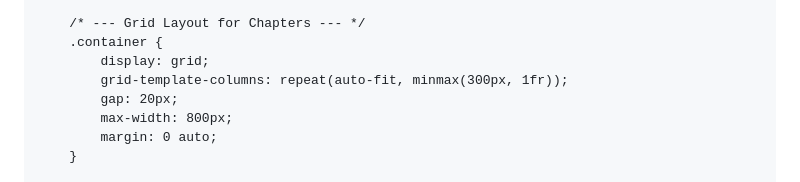
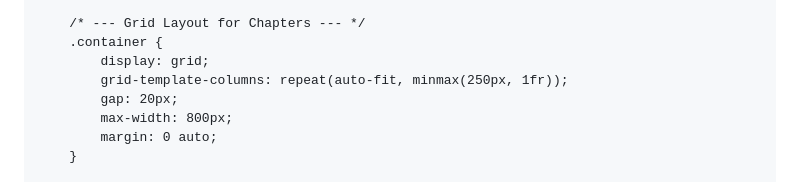
Before and after one commit to phthomasc-cmy/DSEphy, a Markdown page: README.md, the part around the change. Rendered like a GitHub page.

```diff
--- a/README.md
+++ b/README.md
@@ -39,7 +39,7 @@
         /* --- Grid Layout for Chapters --- */
         .container {
             display: grid;
-            grid-template-columns: repeat(auto-fit, minmax(300px, 1fr));
+            grid-template-columns: repeat(auto-fit, minmax(250px, 1fr));
             gap: 20px;
             max-width: 800px;
             margin: 0 auto;
```
